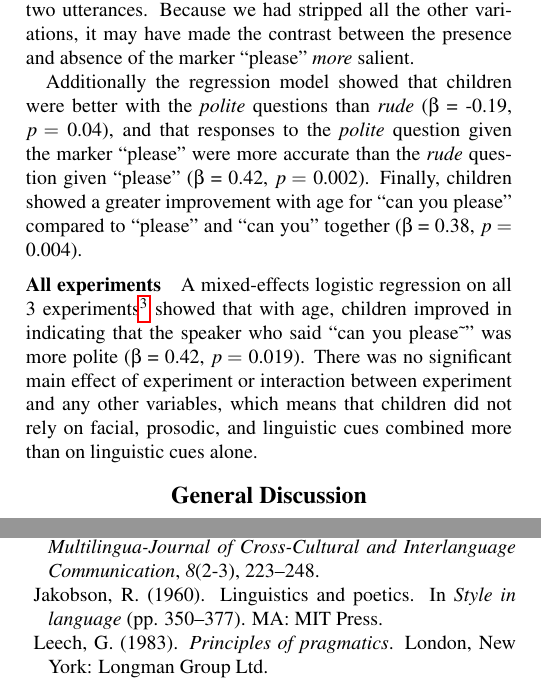
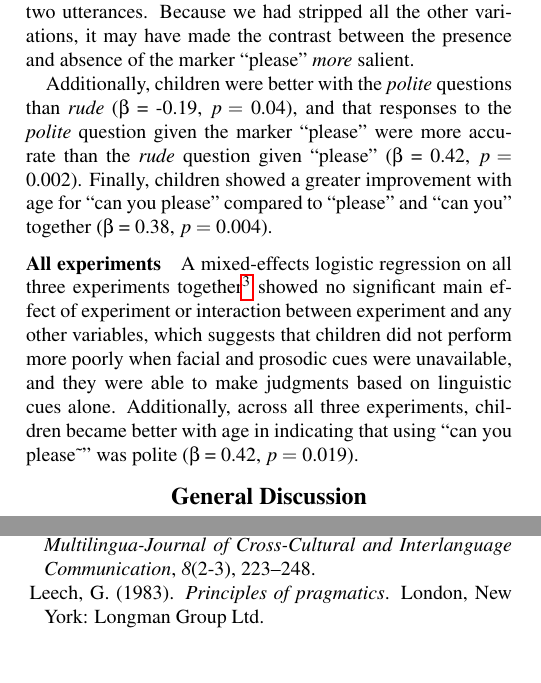
Before and after one commit to olizaw/polcom, a LaTeX paper (04_writing/cogsci2019/polcon_cogsci2019.tex): two parts of the columns of pages 5 and 6 of 7 before the commit and two parts of the columns of pages 5 and 6 of 6 after it, joined at a grey line, cut so that both start at the same text, the shorter picture padded with empty space. Compiled offline with pdfLaTeX.

Commit message:
finished revision round 1

```diff
--- a/04_writing/cogsci2019/polcon_cogsci2019.tex
+++ b/04_writing/cogsci2019/polcon_cogsci2019.tex
@@ -515,25 +518,26 @@ controlling for prosodic cues in Experiment 3 actually made it
 all the other variations, it may have made the contrast between the
 presence and absence of the marker ``please'' \emph{more} salient.
 
-Additionally the regression model showed that children were better with
-the \emph{polite} questions than \emph{rude} (\(\beta\) = -0.19, \(p =\)
-0.04), and that responses to the \emph{polite} question given the marker
-``please'' were more accurate than the \emph{rude} question given
-``please'' (\(\beta\) = 0.42, \(p =\) 0.002). Finally, children showed a
-greater improvement with age for ``can you please'' compared to
-``please'' and ``can you'' together (\(\beta\) = 0.38, \(p =\) 0.004).
+Additionally, children were better with the \emph{polite} questions than
+\emph{rude} (\(\beta\) = -0.19, \(p =\) 0.04), and that responses to the
+\emph{polite} question given the marker ``please'' were more accurate
+than the \emph{rude} question given ``please'' (\(\beta\) = 0.42,
+\(p =\) 0.002). Finally, children showed a greater improvement with age
+for ``can you please'' compared to ``please'' and ``can you'' together
+(\(\beta\) = 0.38, \(p =\) 0.004).
 
 \subsubsection{All experiments}\label{all-experiments}
 
-A mixed-effects logistic regression on all 3 experiments\footnote{Model
-  structure:
+A mixed-effects logistic regression on all three experiments
+together\footnote{Model structure:
   \texttt{accuracy\ \textasciitilde{}\ sample\ +\ experiment\ x\ age\ x\ question\ type\ x\ politeness\ marker\ type\ +\ (1\ \textbar{}\ item)}}
-showed that with age, children improved in indicating that the speaker
-who said ``can you please\textasciitilde{}'' was more polite (\(\beta\)
-= 0.42, \(p =\) 0.019). There was no significant main effect of
-experiment or interaction between experiment and any other variables,
-which means that children did not rely on facial, prosodic, and
-linguistic cues combined more than on linguistic cues alone.
+showed no significant main effect of experiment or interaction between
+experiment and any other variables, which suggests that children did not
+perform more poorly when facial and prosodic cues were unavailable, and
+they were able to make judgments based on linguistic cues alone.
+Additionally, across all three experiments, children became better with
+age in indicating that using ``can you please\textasciitilde{}'' was
+polite (\(\beta\) = 0.42, \(p =\) 0.019).
 
 \section{General Discussion}\label{general-discussion}
 
@@ -680,10 +684,6 @@ universals of linguistic politeness. \emph{Multilingua-Journal of
 Cross-Cultural and Interlanguage Communication}, \emph{8}(2-3),
 223--248.
 
-\hypertarget{ref-jakobson1960}{}
-Jakobson, R. (1960). Linguistics and poetics. In \emph{Style in
-language} (pp. 350--377). MA: MIT Press.
-
 \hypertarget{ref-leech1983}{}
 Leech, G. (1983). \emph{Principles of pragmatics}. London, New York:
 Longman Group Ltd.
```
Also changed, not shown: 04_writing/cogsci2019/figs/fig_results.png, 04_writing/cogsci2019/figs/fig_results_placement-1.pdf, 04_writing/cogsci2019/polcon_cogsci2019.pdf, 04_writing/cogsci2019/polcon_cogsci2019_forMCF.pdf, 04_writing/cogsci2019/tmp-pdfcrop-13927.tex (renamed from 04_writing/cogsci2019/tmp-pdfcrop-13065.tex), 04_writing/cogsci2019/polcon_cogsci2019.tex (47 more changed lines), 1 other file.
